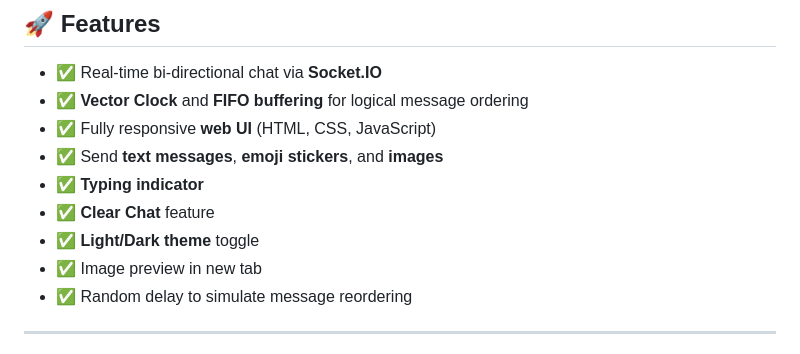
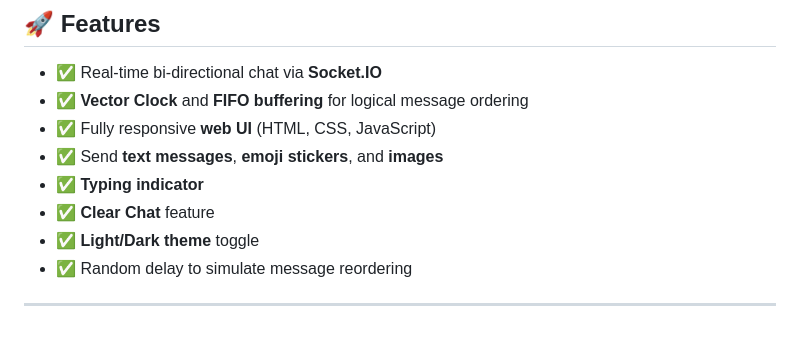
Before and after one commit to kasinadhan-in/distributed-chat, a Markdown page: README.md, the part around the change. GitHub-like rendering.

```diff
--- a/README.md
+++ b/README.md
@@ -13,7 +13,6 @@ A real-time distributed chat system built using **Node.js**, **Express**, and **
 - ✅ **Typing indicator**
 - ✅ **Clear Chat** feature
 - ✅ **Light/Dark theme** toggle
-- ✅ Image preview in new tab
 - ✅ Random delay to simulate message reordering
 
 ---
```
